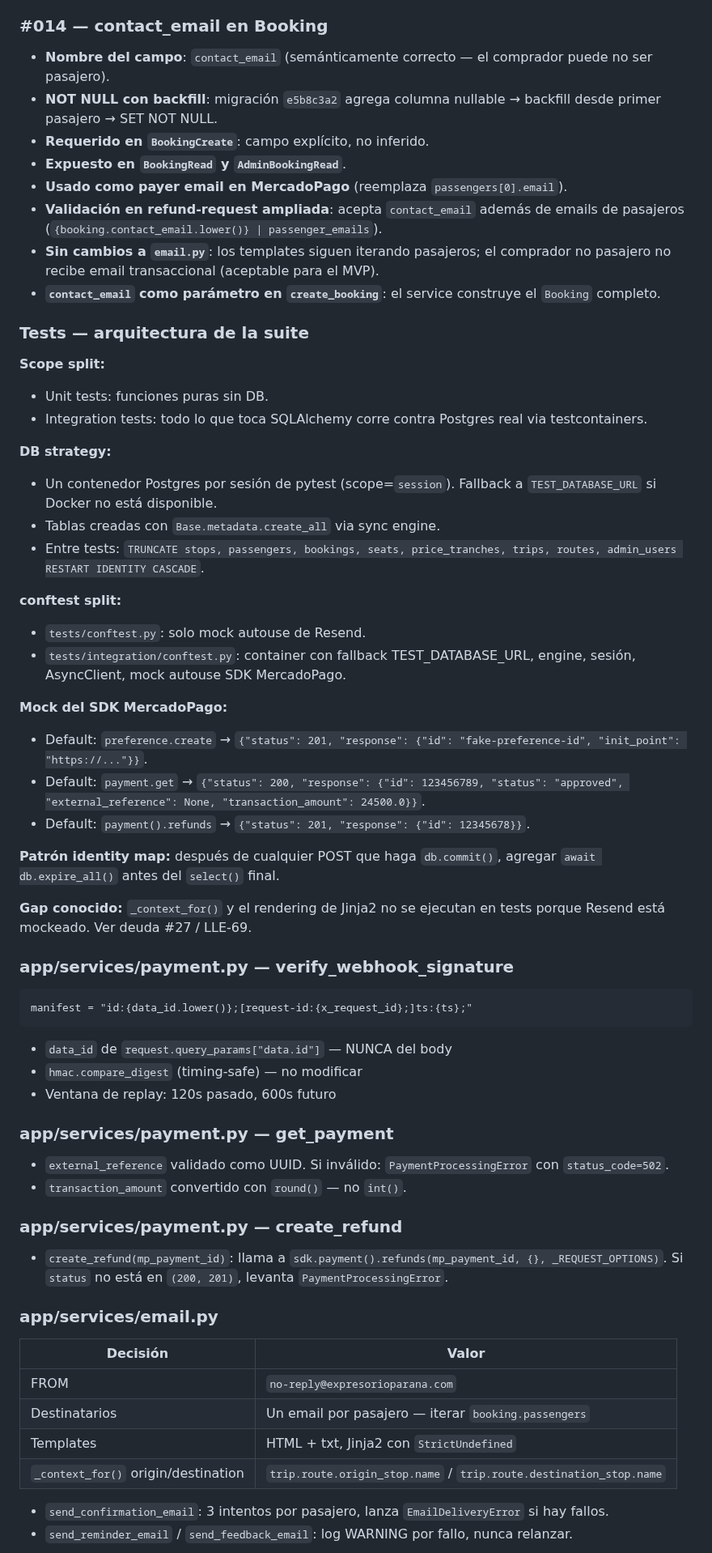
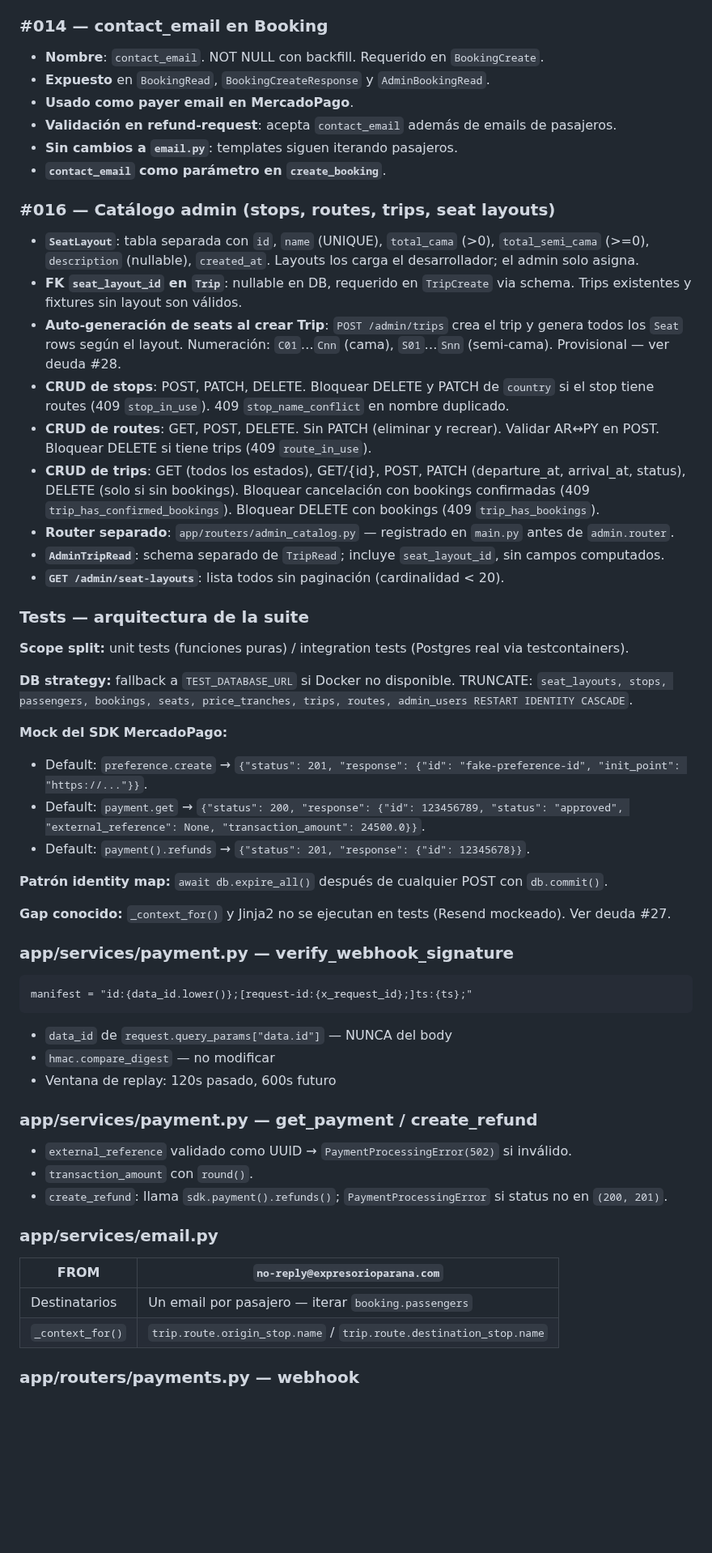
Before and after one commit to lucasleis/CruceroDelEste, a Markdown page: CLAUDE.md, the part around one of its changes. Shown at 81% size. GitHub-like rendering; blank space fills up the shorter version.

````diff
--- a/CLAUDE.md
+++ b/CLAUDE.md
@@ -400,38 +407,39 @@ Norma gubernamental (aprox. abril 2026) que exige vincular cada ticket de equipa
 
 ### #014 — contact_email en Booking
 
-- **Nombre del campo**: `contact_email` (semánticamente correcto — el comprador puede no ser pasajero).
-- **NOT NULL con backfill**: migración `e5b8c3a2` agrega columna nullable → backfill desde primer pasajero → SET NOT NULL.
-- **Requerido en `BookingCreate`**: campo explícito, no inferido.
-- **Expuesto en `BookingRead` y `AdminBookingRead`**.
-- **Usado como payer email en MercadoPago** (reemplaza `passengers[0].email`).
-- **Validación en refund-request ampliada**: acepta `contact_email` además de emails de pasajeros (`{booking.contact_email.lower()} | passenger_emails`).
-- **Sin cambios a `email.py`**: los templates siguen iterando pasajeros; el comprador no pasajero no recibe email transaccional (aceptable para el MVP).
-- **`contact_email` como parámetro en `create_booking`**: el service construye el `Booking` completo.
+- **Nombre**: `contact_email`. NOT NULL con backfill. Requerido en `BookingCreate`.
+- **Expuesto** en `BookingRead`, `BookingCreateResponse` y `AdminBookingRead`.
+- **Usado como payer email en MercadoPago**.
+- **Validación en refund-request**: acepta `contact_email` además de emails de pasajeros.
+- **Sin cambios a `email.py`**: templates siguen iterando pasajeros.
+- **`contact_email` como parámetro en `create_booking`**.
+
+### #016 — Catálogo admin (stops, routes, trips, seat layouts)
+
+- **`SeatLayout`**: tabla separada con `id`, `name` (UNIQUE), `total_cama` (>0), `total_semi_cama` (>=0), `description` (nullable), `created_at`. Layouts los carga el desarrollador; el admin solo asigna.
+- **FK `seat_layout_id` en `Trip`**: nullable en DB, requerido en `TripCreate` via schema. Trips existentes y fixtures sin layout son válidos.
+- **Auto-generación de seats al crear Trip**: `POST /admin/trips` crea el trip y genera todos los `Seat` rows según el layout. Numeración: `C01`…`Cnn` (cama), `S01`…`Snn` (semi-cama). Provisional — ver deuda #28.
+- **CRUD de stops**: POST, PATCH, DELETE. Bloquear DELETE y PATCH de `country` si el stop tiene routes (409 `stop_in_use`). 409 `stop_name_conflict` en nombre duplicado.
+- **CRUD de routes**: GET, POST, DELETE. Sin PATCH (eliminar y recrear). Validar AR↔PY en POST. Bloquear DELETE si tiene trips (409 `route_in_use`).
+- **CRUD de trips**: GET (todos los estados), GET/{id}, POST, PATCH (departure_at, arrival_at, status), DELETE (solo si sin bookings). Bloquear cancelación con bookings confirmadas (409 `trip_has_confirmed_bookings`). Bloquear DELETE con bookings (409 `trip_has_bookings`).
+- **Router separado**: `app/routers/admin_catalog.py` — registrado en `main.py` antes de `admin.router`.
+- **`AdminTripRead`**: schema separado de `TripRead`; incluye `seat_layout_id`, sin campos computados.
+- **`GET /admin/seat-layouts`**: lista todos sin paginación (cardinalidad < 20).
 
 ### Tests — arquitectura de la suite
 
-**Scope split:**
-- Unit tests: funciones puras sin DB.
-- Integration tests: todo lo que toca SQLAlchemy corre contra Postgres real via testcontainers.
+**Scope split:** unit tests (funciones puras) / integration tests (Postgres real via testcontainers).
 
-**DB strategy:**
-- Un contenedor Postgres por sesión de pytest (scope=`session`). Fallback a `TEST_DATABASE_URL` si Docker no está disponible.
-- Tablas creadas con `Base.metadata.create_all` via sync engine.
-- Entre tests: `TRUNCATE stops, passengers, bookings, seats, price_tranches, trips, routes, admin_users RESTART IDENTITY CASCADE`.
-
-**conftest split:**
-- `tests/conftest.py`: solo mock autouse de Resend.
-- `tests/integration/conftest.py`: container con fallback TEST_DATABASE_URL, engine, sesión, AsyncClient, mock autouse SDK MercadoPago.
+**DB strategy:** fallback a `TEST_DATABASE_URL` si Docker no disponible. TRUNCATE: `seat_layouts, stops, passengers, bookings, seats, price_tranches, trips, routes, admin_users RESTART IDENTITY CASCADE`.
 
 **Mock del SDK MercadoPago:**
 - Default: `preference.create` → `{"status": 201, "response": {"id": "fake-preference-id", "init_point": "https://..."}}`.
 - Default: `payment.get` → `{"status": 200, "response": {"id": 123456789, "status": "approved", "external_reference": None, "transaction_amount": 24500.0}}`.
 - Default: `payment().refunds` → `{"status": 201, "response": {"id": 12345678}}`.
 
-**Patrón identity map:** después de cualquier POST que haga `db.commit()`, agregar `await db.expire_all()` antes del `select()` final.
+**Patrón identity map:** `await db.expire_all()` después de cualquier POST con `db.commit()`.
 
-**Gap conocido:** `_context_for()` y el rendering de Jinja2 no se ejecutan en tests porque Resend está mockeado. Ver deuda #27 / LLE-69.
+**Gap conocido:** `_context_for()` y Jinja2 no se ejecutan en tests (Resend mockeado). Ver deuda #27.
 
 ### app/services/payment.py — verify_webhook_signature
 
@@ -440,27 +448,21 @@ manifest = "id:{data_id.lower()};[request-id:{x_request_id};]ts:{ts};"
 ```
 
 - `data_id` de `request.query_params["data.id"]` — NUNCA del body
-- `hmac.compare_digest` (timing-safe) — no modificar
+- `hmac.compare_digest` — no modificar
 - Ventana de replay: 120s pasado, 600s futuro
 
-### app/services/payment.py — get_payment
+### app/services/payment.py — get_payment / create_refund
 
-- `external_reference` validado como UUID. Si inválido: `PaymentProcessingError` con `status_code=502`.
-- `transaction_amount` convertido con `round()` — no `int()`.
-
-### app/services/payment.py — create_refund
-
-- `create_refund(mp_payment_id)`: llama a `sdk.payment().refunds(mp_payment_id, {}, _REQUEST_OPTIONS)`. Si `status` no está en `(200, 201)`, levanta `PaymentProcessingError`.
+- `external_reference` validado como UUID → `PaymentProcessingError(502)` si inválido.
+- `transaction_amount` con `round()`.
+- `create_refund`: llama `sdk.payment().refunds()`; `PaymentProcessingError` si status no en `(200, 201)`.
 
 ### app/services/email.py
 
-| Decisión | Valor |
+| FROM | `no-reply@expresorioparana.com` |
 |---|---|
-| FROM | `no-reply@expresorioparana.com` |
 | Destinatarios | Un email por pasajero — iterar `booking.passengers` |
-| Templates | HTML + txt, Jinja2 con `StrictUndefined` |
-| `_context_for()` origin/destination | `trip.route.origin_stop.name` / `trip.route.destination_stop.name` |
+| `_context_for()` | `trip.route.origin_stop.name` / `trip.route.destination_stop.name` |
 
-- `send_confirmation_email`: 3 intentos por pasajero, lanza `EmailDeliveryError` si hay fallos.
-- `send_reminder_email` / `send_feedback_email`: log WARNING por fallo, nunca relanzar.
+### app/routers/payments.py — webhook
 
````
Also changed, not shown: other parts of CLAUDE.md (+59 -77 lines).
